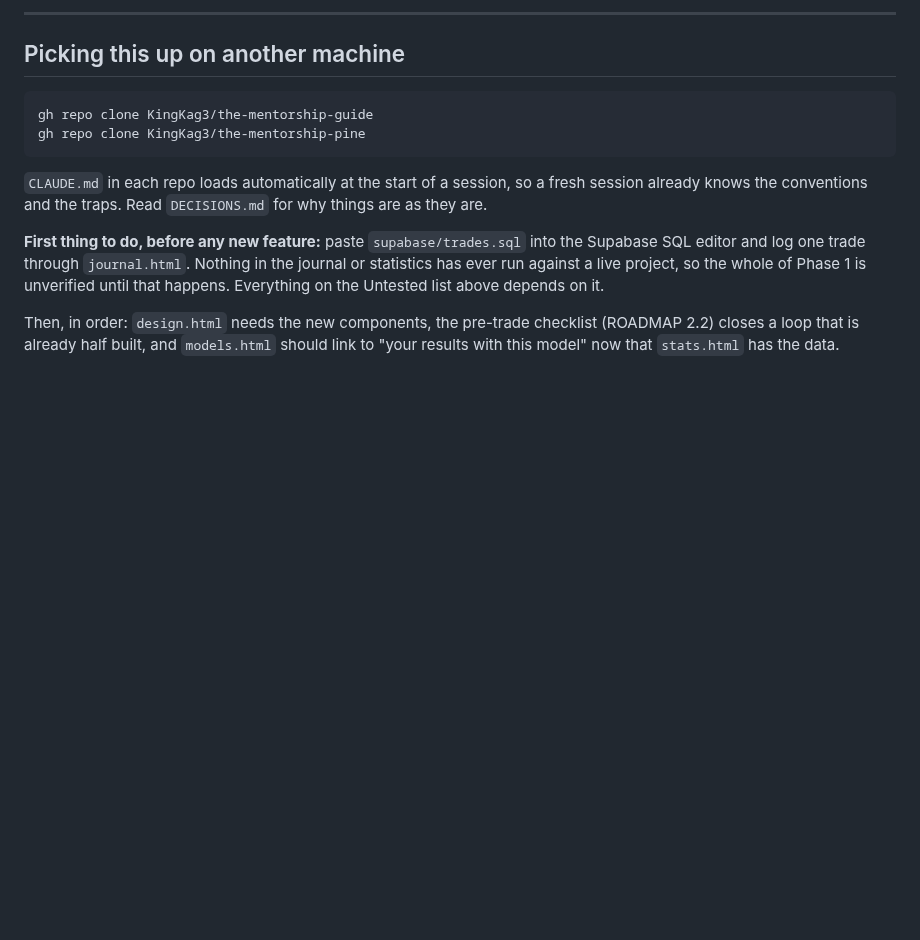
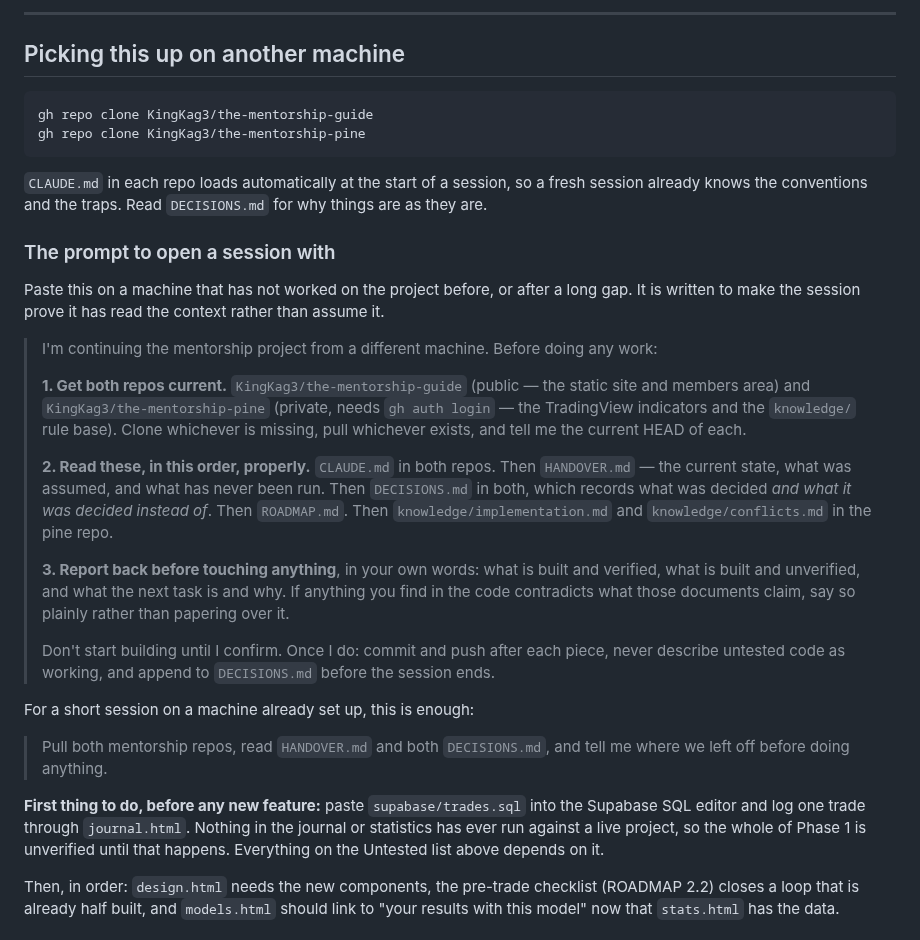
Before and after one commit to KingKag3/the-mentorship-guide, a Markdown page: HANDOVER.md, the part around the change. Drawn GitHub-style; blank space fills up the shorter version.

Commit message:
Record the prompt to open a session with on another machine
Written to make the session prove it read the context rather than assume it:
report state before touching anything, and say so if the code contradicts
what the documents claim.

Co-Authored-By: Claude Opus 5 <noreply@anthropic.com>

```diff
--- a/HANDOVER.md
+++ b/HANDOVER.md
@@ -87,6 +87,35 @@ gh repo clone KingKag3/the-mentorship-pine
 `CLAUDE.md` in each repo loads automatically at the start of a session, so a fresh session already
 knows the conventions and the traps. Read `DECISIONS.md` for why things are as they are.
 
+### The prompt to open a session with
+
+Paste this on a machine that has not worked on the project before, or after a long gap. It is
+written to make the session prove it has read the context rather than assume it.
+
+> I'm continuing the mentorship project from a different machine. Before doing any work:
+>
+> **1. Get both repos current.** `KingKag3/the-mentorship-guide` (public — the static site and
+> members area) and `KingKag3/the-mentorship-pine` (private, needs `gh auth login` — the TradingView
+> indicators and the `knowledge/` rule base). Clone whichever is missing, pull whichever exists, and
+> tell me the current HEAD of each.
+>
+> **2. Read these, in this order, properly.** `CLAUDE.md` in both repos. Then `HANDOVER.md` — the
+> current state, what was assumed, and what has never been run. Then `DECISIONS.md` in both, which
+> records what was decided *and what it was decided instead of*. Then `ROADMAP.md`. Then
+> `knowledge/implementation.md` and `knowledge/conflicts.md` in the pine repo.
+>
+> **3. Report back before touching anything**, in your own words: what is built and verified, what is
+> built and unverified, and what the next task is and why. If anything you find in the code
+> contradicts what those documents claim, say so plainly rather than papering over it.
+>
+> Don't start building until I confirm. Once I do: commit and push after each piece, never describe
+> untested code as working, and append to `DECISIONS.md` before the session ends.
+
+For a short session on a machine already set up, this is enough:
+
+> Pull both mentorship repos, read `HANDOVER.md` and both `DECISIONS.md`, and tell me where we left
+> off before doing anything.
+
 **First thing to do, before any new feature:** paste `supabase/trades.sql` into the Supabase SQL
 editor and log one trade through `journal.html`. Nothing in the journal or statistics has ever run
 against a live project, so the whole of Phase 1 is unverified until that happens. Everything on the
```
